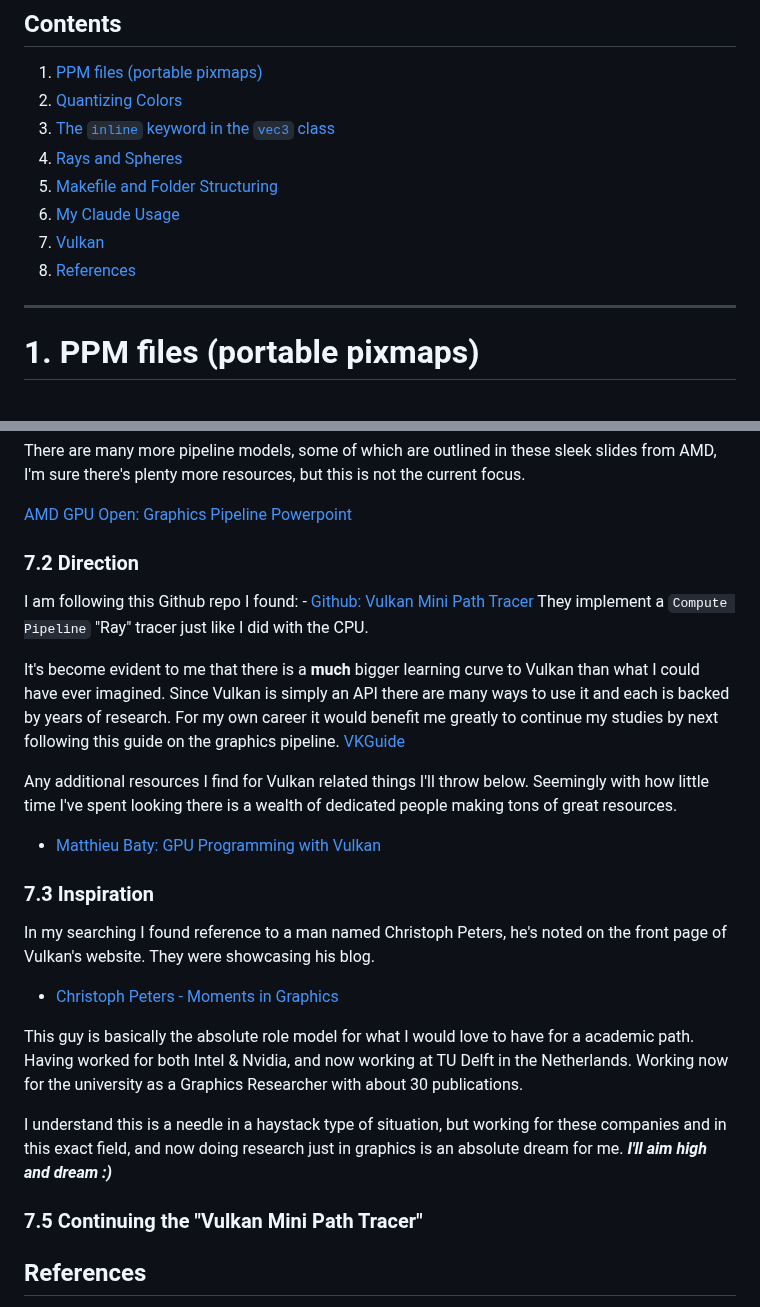
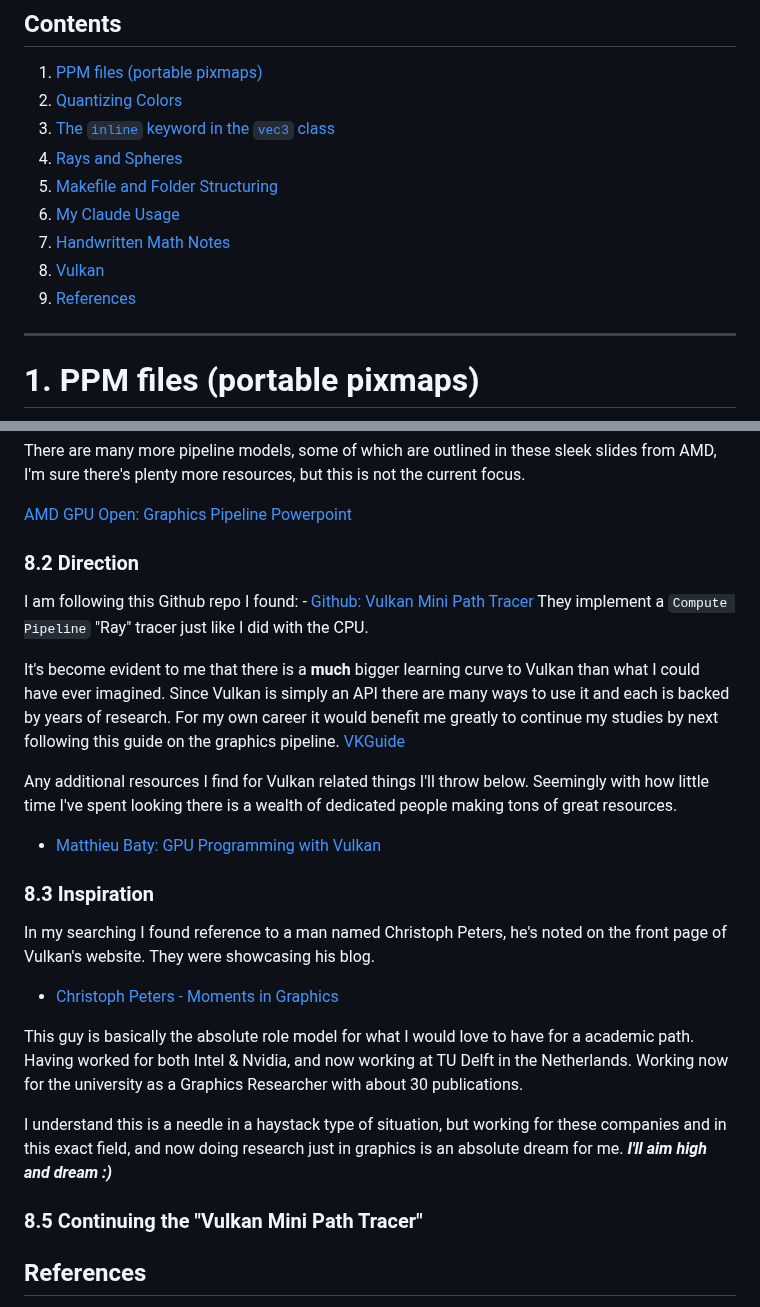
Before and after one commit to 0JEA/lattice-based-sampling-in-computer-graphics, a Markdown page: README.md, 2 parts joined by grey strips. Drawn GitHub-style.

```diff
--- a/README.md
+++ b/README.md
@@ -20,8 +20,9 @@
 4. [Rays and Spheres](#4-rays-and-spheres)
 5. [Makefile and Folder Structuring](#5-makefile-and-folder-structuring)
 6. [My Claude Usage](#6-claude-usage-stat)
-7. [Vulkan](#7-vulkan)
-8. [References](#references)
+7. [Handwritten Math Notes](#7-handwritten-math-notes)
+8. [Vulkan](#8-vulkan)
+9. [References](#references)
 
 ---
 
@@ -423,7 +444,7 @@ current focus.
 
 [AMD GPU Open: Graphics Pipeline Powerpoint](https://gpuopen.com/download/AMD_Graphics_pipeline_GIC2020.pdf)
 
-### 7.2 Direction
+### 8.2 Direction
 
 I am following this Github repo I found: - [Github: Vulkan Mini Path Tracer](https://nvpro-samples.github.io/vk_mini_path_tracer/)
 They implement a `Compute Pipeline` "Ray" tracer just like I did with the CPU.
@@ -440,7 +461,7 @@ people making tons of great resources.
 
 - [Matthieu Baty: GPU Programming with Vulkan](https://mbty.fr/blog/list)
 
-### 7.3 Inspiration
+### 8.3 Inspiration
 
 In my searching I found reference to a man named Christoph Peters, he's noted
 on the front page of Vulkan's website. They were showcasing his blog.
@@ -456,7 +477,7 @@ I understand this is a needle in a haystack type of situation, but working for
 these companies and in this exact field, and now doing research just in graphics
 is an absolute dream for me. _**I'll aim high and dream :)**_
 
-### 7.5 Continuing the "Vulkan Mini Path Tracer"
+### 8.5 Continuing the "Vulkan Mini Path Tracer"
 
 ## References
 
```
Also changed, not shown: other parts of README.md (+22 -2 lines), notes/math-1.png (added), notes/math-2.png (added), notes/math-3.png (added), notes/math-4.png (added), 1 other file.
